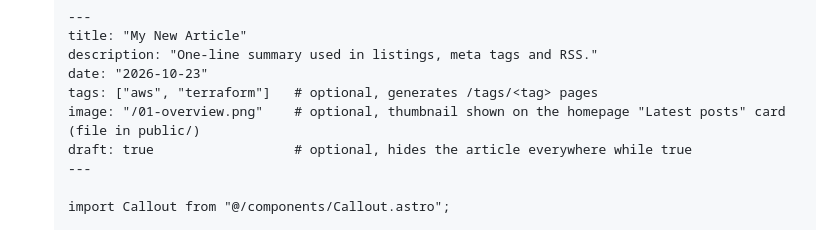
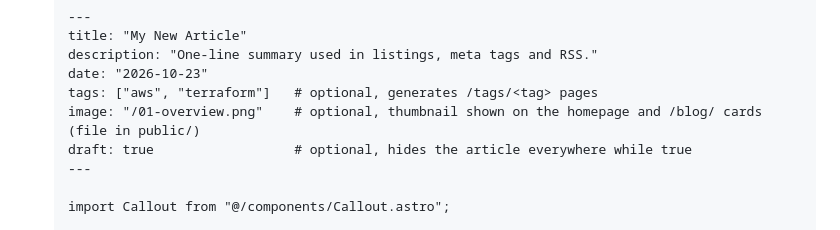
Before and after one commit to rafikbahri/rafikbahri.github.io, a Markdown page: AGENTS.md, the part around the change. Drawn GitHub-style.

Commit message:
docs: Note thumbnails also show on the blog listing

```diff
--- a/AGENTS.md
+++ b/AGENTS.md
@@ -131,7 +131,7 @@ The DNS zone `rafikbahri.com` lives in Cloudflare. Apply with `./jobs/bootstrap`
    description: "One-line summary used in listings, meta tags and RSS."
    date: "2026-10-23"
    tags: ["aws", "terraform"]   # optional, generates /tags/<tag> pages
-   image: "/01-overview.png"    # optional, thumbnail shown on the homepage "Latest posts" card (file in public/)
+   image: "/01-overview.png"    # optional, thumbnail shown on the homepage and /blog/ cards (file in public/)
    draft: true                  # optional, hides the article everywhere while true
    ---
 
```
